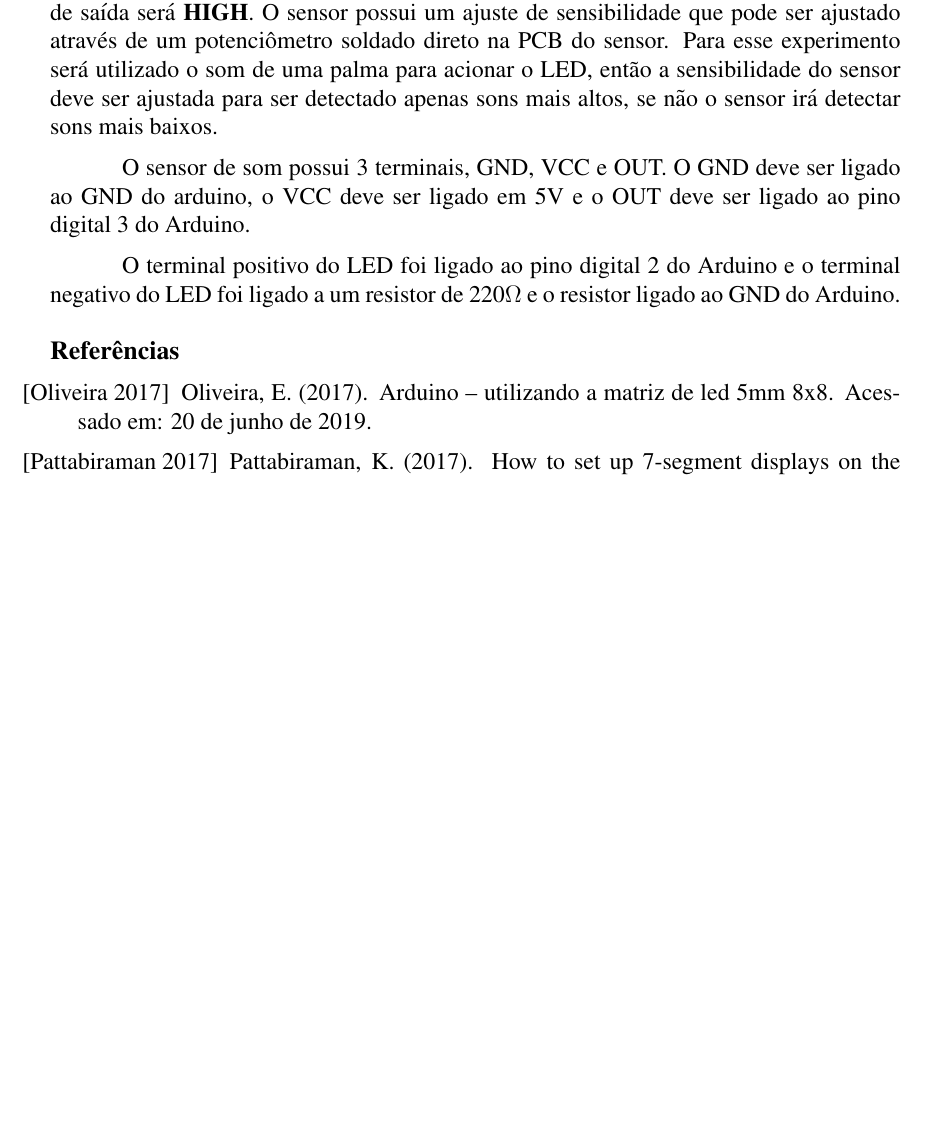
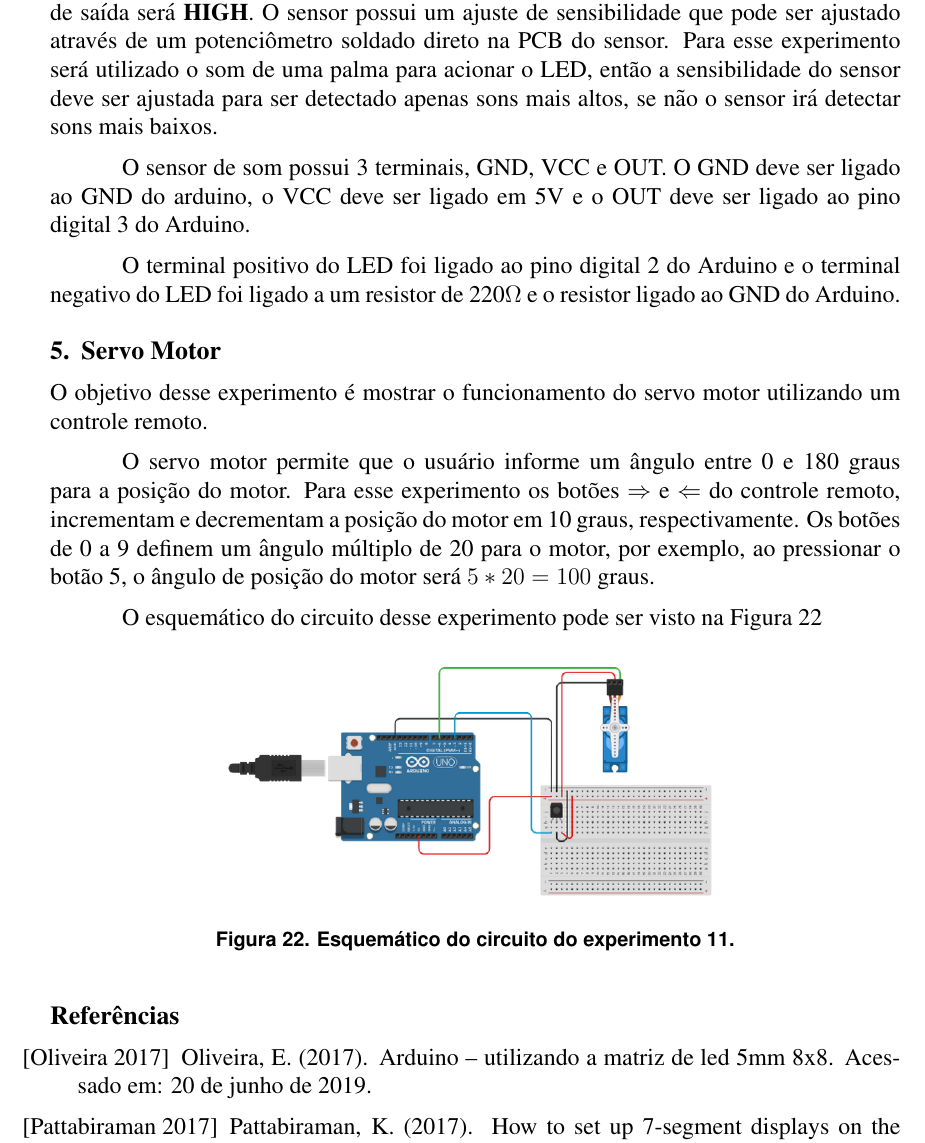
Before and after one commit to ramires352/Arduino-UEM, a LaTeX document (Documentação/PPC-Arduino.tex): part of page 12 of 12, cut so that both start at the same text, the shorter picture padded with empty space. Compiled offline with pdfLaTeX.

Commit message:
PDF Experimento 11

```diff
--- a/Documentação/PPC-Arduino.tex
+++ b/Documentação/PPC-Arduino.tex
@@ -384,6 +384,20 @@ O sensor de som possui 3 terminais, GND, VCC e OUT. O GND deve ser ligado ao GND
 
 O terminal positivo do LED foi ligado ao pino digital 2 do Arduino e o terminal negativo do LED foi ligado a um resistor de 220$\Omega$ e o resistor ligado ao GND do Arduino.
 
+\section{Servo Motor}
+O objetivo desse experimento é mostrar o funcionamento do servo motor utilizando um controle remoto.
+
+O servo motor permite que o usuário informe um ângulo entre 0 e 180 graus para a posição do motor. Para esse experimento os botões $\Rightarrow$ e $\Leftarrow$ do controle remoto, incrementam e decrementam a posição do motor em 10 graus, respectivamente. Os botões de 0 a 9 definem um ângulo múltiplo de 20 para o motor, por exemplo, ao pressionar o botão 5, o ângulo de posição do motor será $5*20 = 100$ graus.
+
+O esquemático do circuito desse experimento pode ser visto na Figura \ref{figExp11esq}
+
+\begin{figure}[H]
+	\centering
+	\includegraphics[scale=0.5]{Imagens/Experimentos/11-ServoMotor/esq.png}
+	\caption{Esquemático do circuito do experimento 11.}
+	\label{figExp11esq}
+\end{figure}
+
 \bibliographystyle{sbc}
 \bibliography{referencias}
 
```
Also changed, not shown: Documentação/Imagens/Experimentos/11-ServoMotor/esq.png (added).
